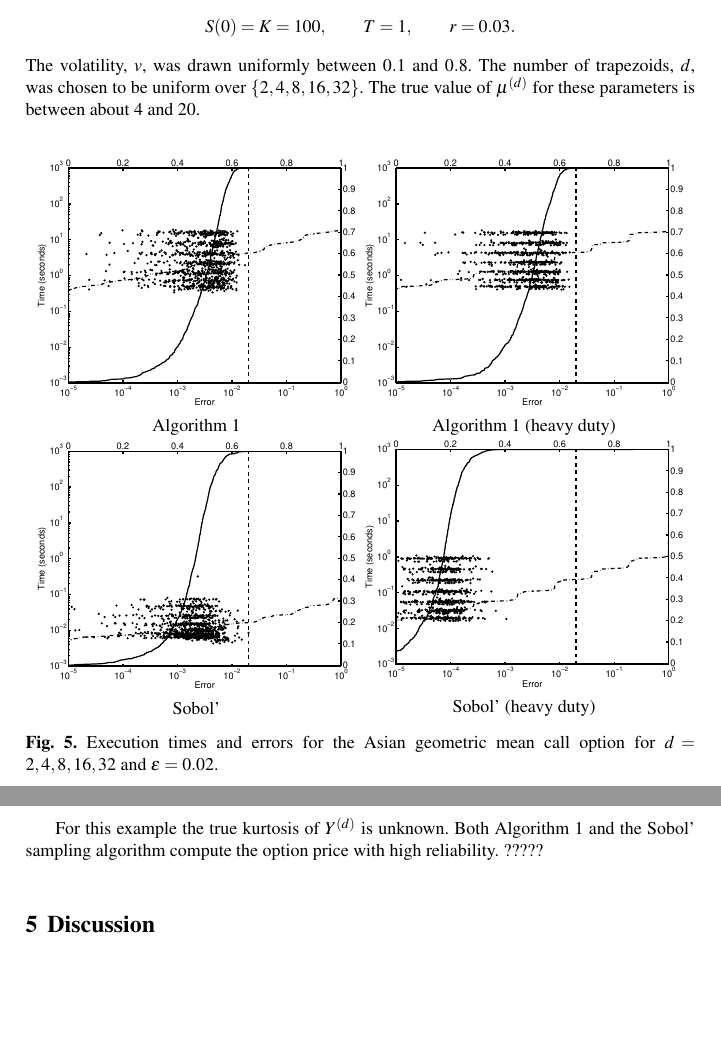
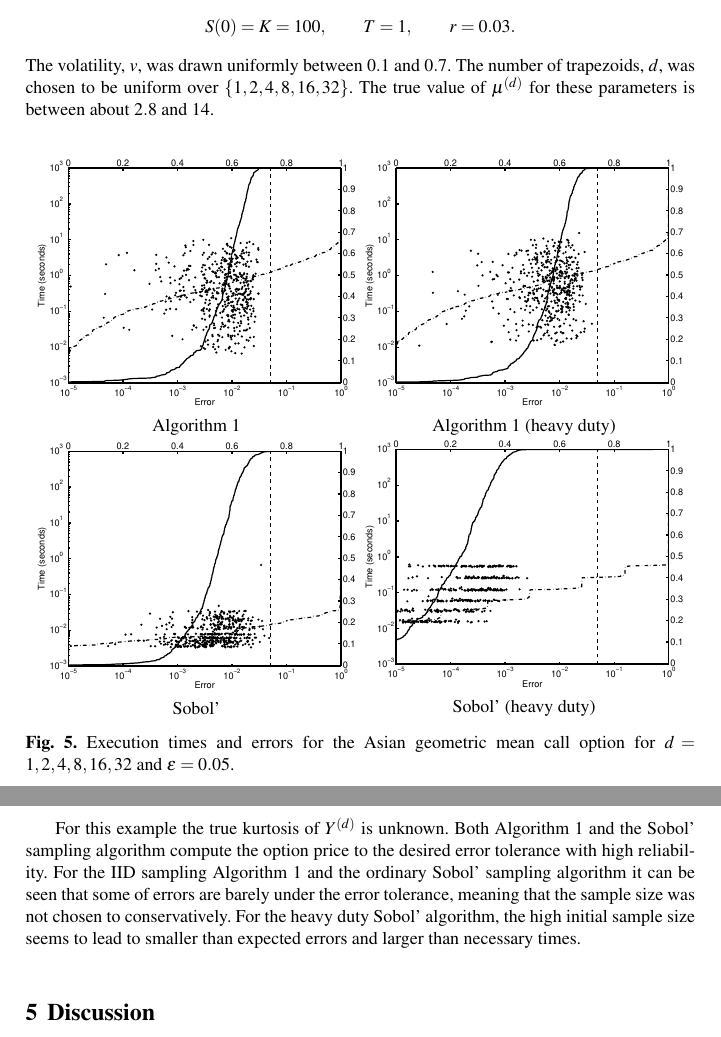
Before and after one commit to fjhickernell/Adaptive_MC_repo, a LaTeX thesis (AdaptiveMCProbErrAnali.tex): two parts of pages 16 and 17 of 19, joined at a grey line, cut so that both start at the same text, the shorter picture padded with empty space. Compiled offline with pdfLaTeX.

Commit message:
Version to be sent out to co-authors

```diff
--- a/AdaptiveMCProbErrAnali.tex
+++ b/AdaptiveMCProbErrAnali.tex
@@ -759,11 +759,11 @@ The fair price of this option is $\mu=\e(Y)$. One of our chief reasons for choos
 
 Numerically, one must not only compute the mean of the discounted payoff, but one must approximate the integral over time.  We did so using a trapezoidal rule for $d$ trapezoids.  Moreover, we discretized the Brownian motion exactly using a Brownian bridge construction.  This means that the for one instance of the Brownian motion we first compute $B(T)$, then $B(T/2)$, etc., using independent Gaussian random variables $X_1, \ldots, X_d$, suitably scaled. The Brownian bridge accounts for more of the motion of the stock price into the $X_j$ with smaller $j$, which allows the Sobol' sampling algorithm to do a better job.
 
-Letting $Y^{(d)}$ denote the discretization of \eqref{payoff} using $d$ trapezoids, we approximated $\mu^{(d)}=\e(Y^{(d)})$ by Algorithm \ref{twostagealgo} and the Sobol' sampling algorithm using an error tolerance of $\varepsilon=0.02$, and compared it to the analytic value of $\mu^{(d)}$.  The result of $500$ replications is given in Figure \ref{AsianGeoMeanCallFig}.  Some of the parameters were set to be fixed values, namely,
+Letting $Y^{(d)}$ denote the discretization of \eqref{payoff} using $d$ trapezoids, we approximated $\mu^{(d)}=\e(Y^{(d)})$ by Algorithm \ref{twostagealgo} and the Sobol' sampling algorithm using an error tolerance of $\varepsilon=0.05$, and compared it to the analytic value of $\mu^{(d)}$.  The result of $500$ replications is given in Figure \ref{AsianGeoMeanCallFig}.  Some of the parameters were set to be fixed values, namely,
 \[
 S(0)=K=100, \qquad T=1, \qquad r=0.03.
 \]
-The volatility, $v$, was drawn uniformly between $0.1$ and $0.8$.  The number of trapezoids, $d$, was chosen to be uniform over $\{2, 4, 8, 16, 32\}$.  The true value of $\mu^{(d)}$ for these parameters is between about $4$ and $20$.
+The volatility, $v$, was drawn uniformly between $0.1$ and $0.7$.  The number of trapezoids, $d$, was chosen to be uniform over $\{1, 2, 4, 8, 16, 32\}$.  The true value of $\mu^{(d)}$ for these parameters is between about $2.8$ and $14$.
 
 \begin{figure}
 \centering
@@ -771,10 +771,10 @@ The volatility, $v$, was drawn uniformly between $0.1$ and $0.8$.  The number of
 \begin{minipage}{5.7cm} \centering \includegraphics[width=5.7cm]{geomeaniidheavyErrTime.eps} \\ Algorithm \ref{twostagealgo} (heavy duty)\end{minipage}
 \begin{minipage}{5.7cm} \centering \includegraphics[width=5.7cm]{geomeanSobolErrTime.eps} \\ Sobol' \end{minipage}
 \begin{minipage}{5.7cm} \centering \includegraphics[width=5.7cm]{geomeanSobolheavyErrTime.eps} \\ Sobol' (heavy duty) \end{minipage}
-\caption{Execution times and errors for the Asian geometric mean call option for $d=2, 4, 8, 16, 32$ and $\varepsilon=0.02$.\label{AsianGeoMeanCallFig}}
+\caption{Execution times and errors for the Asian geometric mean call option for $d=1, 2, 4, 8, 16, 32$ and $\varepsilon=0.05$.\label{AsianGeoMeanCallFig}}
 \end{figure}
 
-For this example the true kurtosis of $Y^{(d)}$ is unknown.  Both  Algorithm \ref{twostagealgo} and the  Sobol' sampling algorithm compute the option price with high reliability.  ?????
+For this example the true kurtosis of $Y^{(d)}$ is unknown.  Both  Algorithm \ref{twostagealgo} and the  Sobol' sampling algorithm compute the option price to the desired error tolerance with high reliability.  For the IID sampling Algorithm \ref{twostagealgo} and the ordinary Sobol' sampling algorithm it can be seen that some of errors are barely under the error tolerance, meaning that the sample size was not chosen to conservatively.  For the heavy duty Sobol' algorithm, the high initial sample size seems to lead to smaller than expected errors and larger than necessary times.
 
 \section{Discussion}
 
```
Also changed, not shown: AdaptiveMCProbErrAnali.pdf, geomeanSobolErrTime.eps, geomeanSobolheavyErrTime.eps, geomeaniidErrTime.eps, geomeaniidheavyErrTime.eps, 2 other files.
